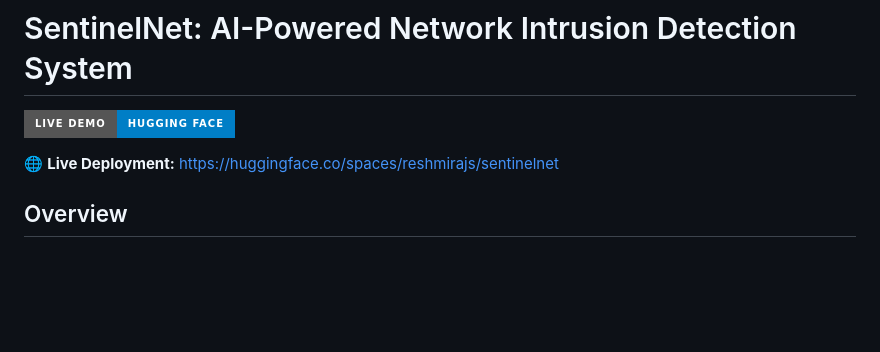
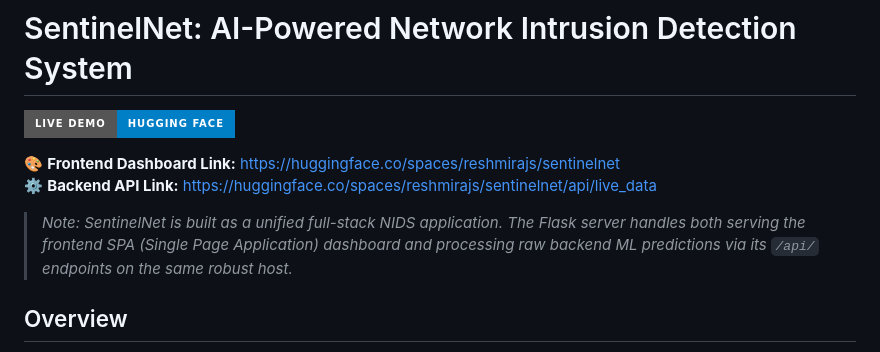
Before and after one commit to mailech/SentinelNet-AI-Powered-Network-Intrusion-Detection-System-, a Markdown page: README.md, the part around the change. Rendered like a GitHub page; badges without logos; blank space fills up the shorter version.

Commit message:
Update README with explicit Frontend and Backend deployment URLs

```diff
--- a/README.md
+++ b/README.md
@@ -11,7 +11,10 @@ pinned: false
 
 [![Live Demo on Hugging Face](https://img.shields.io/badge/Live%20Demo-Hugging%20Face-blue?style=for-the-badge&logo=huggingface)](https://huggingface.co/spaces/reshmirajs/sentinelnet)
 
-🌐 **Live Deployment:** [https://huggingface.co/spaces/reshmirajs/sentinelnet](https://huggingface.co/spaces/reshmirajs/sentinelnet)
+🎨 **Frontend Dashboard Link:** [https://huggingface.co/spaces/reshmirajs/sentinelnet](https://huggingface.co/spaces/reshmirajs/sentinelnet)
+⚙️ **Backend API Link:** [https://huggingface.co/spaces/reshmirajs/sentinelnet/api/live_data](https://huggingface.co/spaces/reshmirajs/sentinelnet/api/live_data)
+
+> *Note: SentinelNet is built as a unified full-stack NIDS application. The Flask server handles both serving the frontend SPA (Single Page Application) dashboard and processing raw backend ML predictions via its `/api/` endpoints on the same robust host.*
 
 ## Overview
 
```
